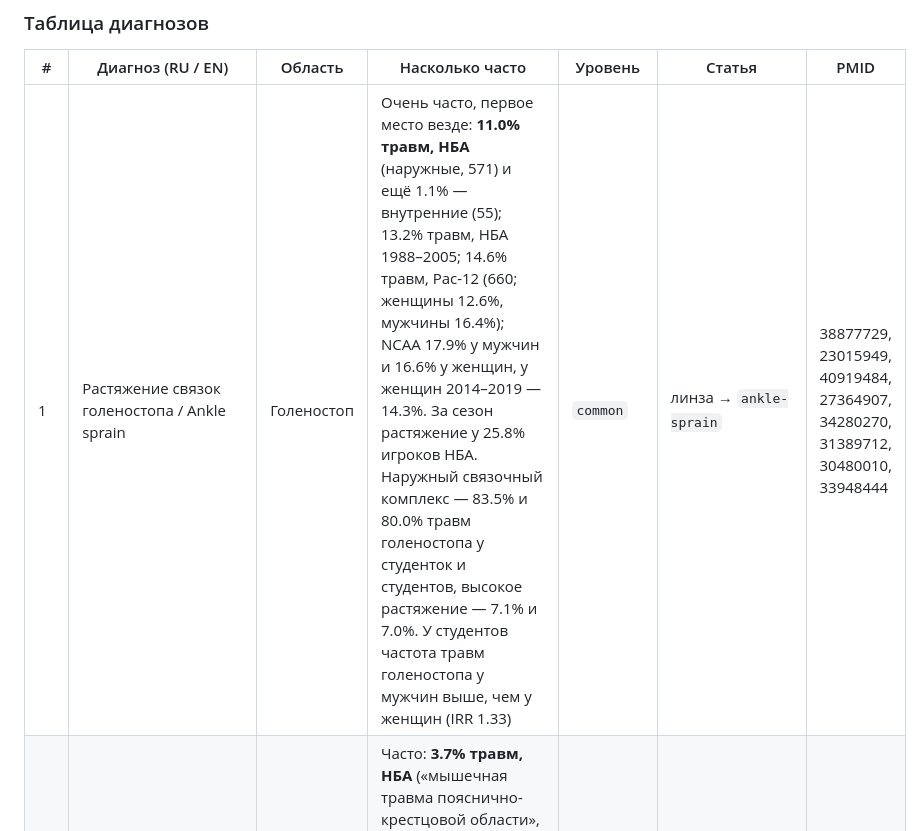
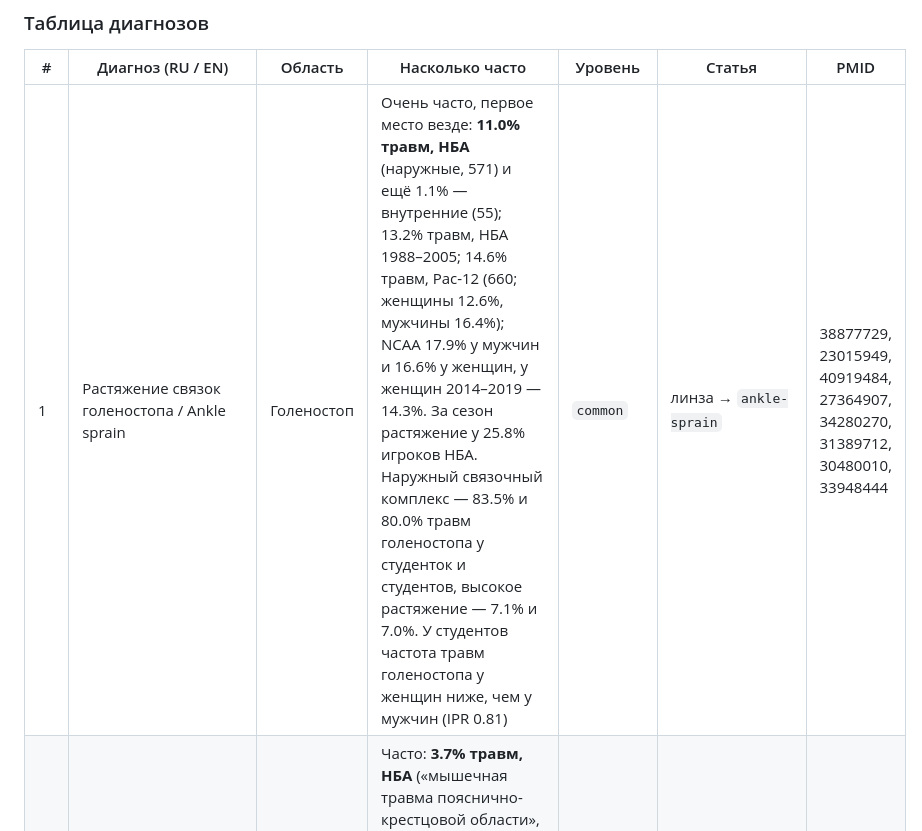
Before and after one commit to aimuzov-projects/sorebody, a Markdown page: docs/research/basketball-injuries-pubmed.md, the part around the change. GitHub-like rendering.

Commit message:
docs(research): fix the ankle injury rate ratio in basketball

```diff
--- a/docs/research/basketball-injuries-pubmed.md
+++ b/docs/research/basketball-injuries-pubmed.md
@@ -200,7 +200,7 @@ NCAA ISP (27364907, 34280270). Второй пул нужен потому, чт
 
 | #   | Диагноз (RU / EN)                                                         | Область       | Насколько часто                                                                                                                                                                                                                                                                                                                                                                                                                                                                                           | Уровень    | Статья                                | PMID                                                                           |
 | --- | ------------------------------------------------------------------------- | ------------- | --------------------------------------------------------------------------------------------------------------------------------------------------------------------------------------------------------------------------------------------------------------------------------------------------------------------------------------------------------------------------------------------------------------------------------------------------------------------------------------------------------- | ---------- | ------------------------------------- | ------------------------------------------------------------------------------ |
-| 1   | Растяжение связок голеностопа / Ankle sprain                              | Голеностоп    | Очень часто, первое место везде: **11.0% травм, НБА** (наружные, 571) и ещё 1.1% — внутренние (55); 13.2% травм, НБА 1988–2005; 14.6% травм, Pac-12 (660; женщины 12.6%, мужчины 16.4%); NCAA 17.9% у мужчин и 16.6% у женщин, у женщин 2014–2019 — 14.3%. За сезон растяжение у 25.8% игроков НБА. Наружный связочный комплекс — 83.5% и 80.0% травм голеностопа у студенток и студентов, высокое растяжение — 7.1% и 7.0%. У студентов частота травм голеностопа у мужчин выше, чем у женщин (IRR 1.33) | `common`   | линза → `ankle-sprain`                | 38877729, 23015949, 40919484, 27364907, 34280270, 31389712, 30480010, 33948444 |
+| 1   | Растяжение связок голеностопа / Ankle sprain                              | Голеностоп    | Очень часто, первое место везде: **11.0% травм, НБА** (наружные, 571) и ещё 1.1% — внутренние (55); 13.2% травм, НБА 1988–2005; 14.6% травм, Pac-12 (660; женщины 12.6%, мужчины 16.4%); NCAA 17.9% у мужчин и 16.6% у женщин, у женщин 2014–2019 — 14.3%. За сезон растяжение у 25.8% игроков НБА. Наружный связочный комплекс — 83.5% и 80.0% травм голеностопа у студенток и студентов, высокое растяжение — 7.1% и 7.0%. У студентов частота травм голеностопа у женщин ниже, чем у мужчин (IPR 0.81) | `common`   | линза → `ankle-sprain`                | 38877729, 23015949, 40919484, 27364907, 34280270, 31389712, 30480010, 33948444 |
 | 2   | Растяжение поясничных мышц / Low back strain                              | Поясница      | Часто: **3.7% травм, НБА** («мышечная травма пояснично-крестцовой области», 190); 7.9% травм, НБА 1988–2005 — третье место. У студентов 2.16 (женщины) и 3.47 (мужчины) на 10 000 AE; больше половины возвращаются в течение 24 ч                                                                                                                                                                                                                                                                         | `common`   | линза → `low-back-strain`             | 38877729, 23015949, 31700939                                                   |
 | 3   | Ушиб бедра и колена / Thigh and knee contusion                            | Бедро, колено | Часто: **3.4% травм, НБА** («ушиб квадрицепса», 175; 70% без пропуска игры), ещё ушиб колена или костный ушиб 2.3%, ушиб голени 1.4%, ушиб гребня подвздошной кости 1.2% — отдельными строками; ушиб колена **3.2% травм, Pac-12** (145). Ушиб квадрицепса 2.7% травм, НБА 1988–2005. Ушибы как тип — 15.3% травм, НБА 1988–2005, и 14.3% у студентов-мужчин                                                                                                                                              | `common`   | линза → `fall-contusions`             | 38877729, 40919484, 23015949, 34280288                                         |
 | 4   | Сотрясение мозга / Concussion                                             | Голова        | Часто у студентов, нечасто в НБА: **4.2% травм, Pac-12** (191; женщины 4.9%, мужчины 3.6%); **7.5% травм, NCAA**, женщины 2014–2019 — второе место; 1.6% травм, НБА (84, 79% с пропуском игры); 0.6% травм, НБА 1988–2005. В метаанализе — третий тип травм по частоте, у женщин частота выше. В NCAA женский баскетбол — третий вид спорта по оценке числа сотрясений за год (998), после американского футбола и женского футбола                                                                       | `common`   | линза → `concussion`                  | 40919484, 34280270, 38877729, 23015949, 41091317, 26330572                     |
```
